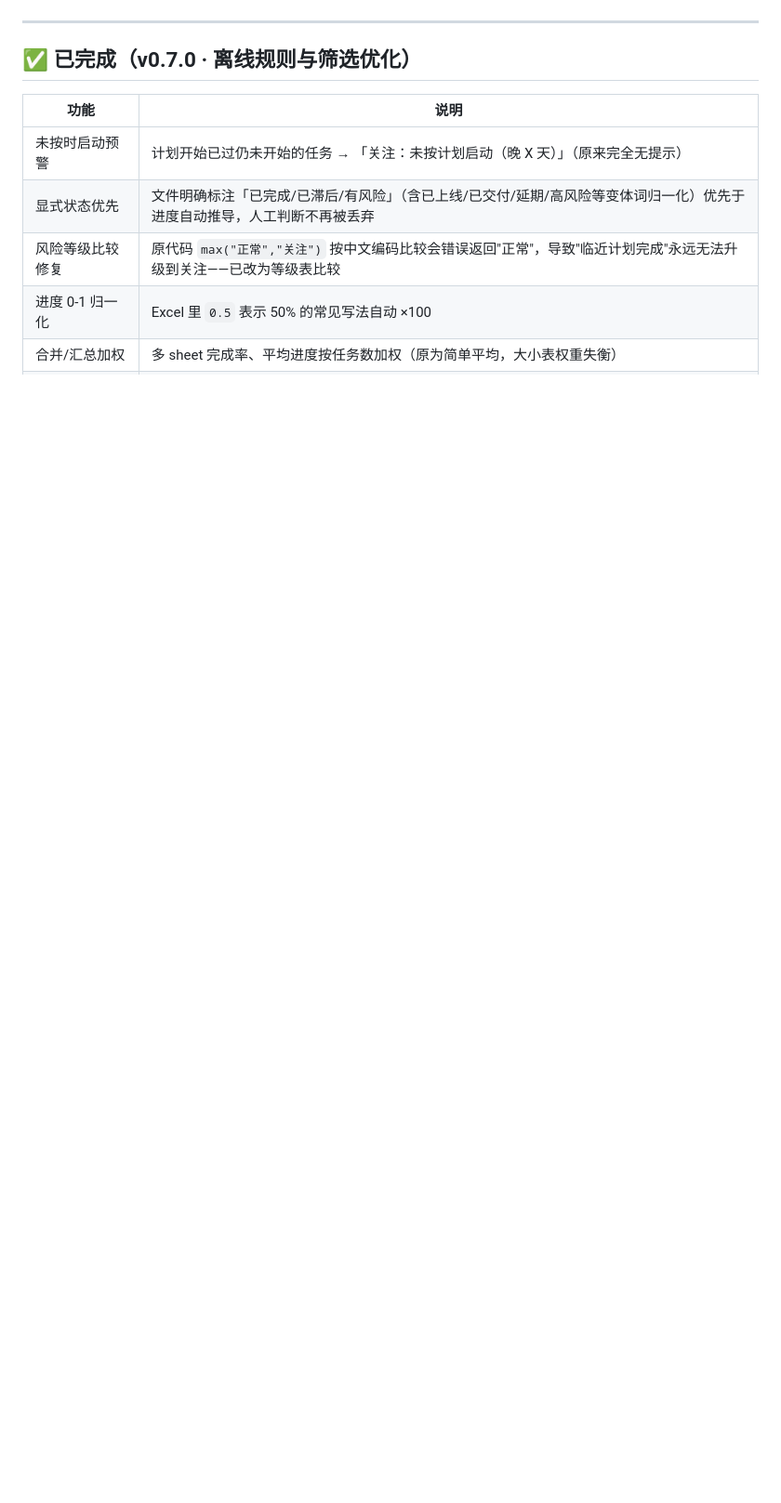
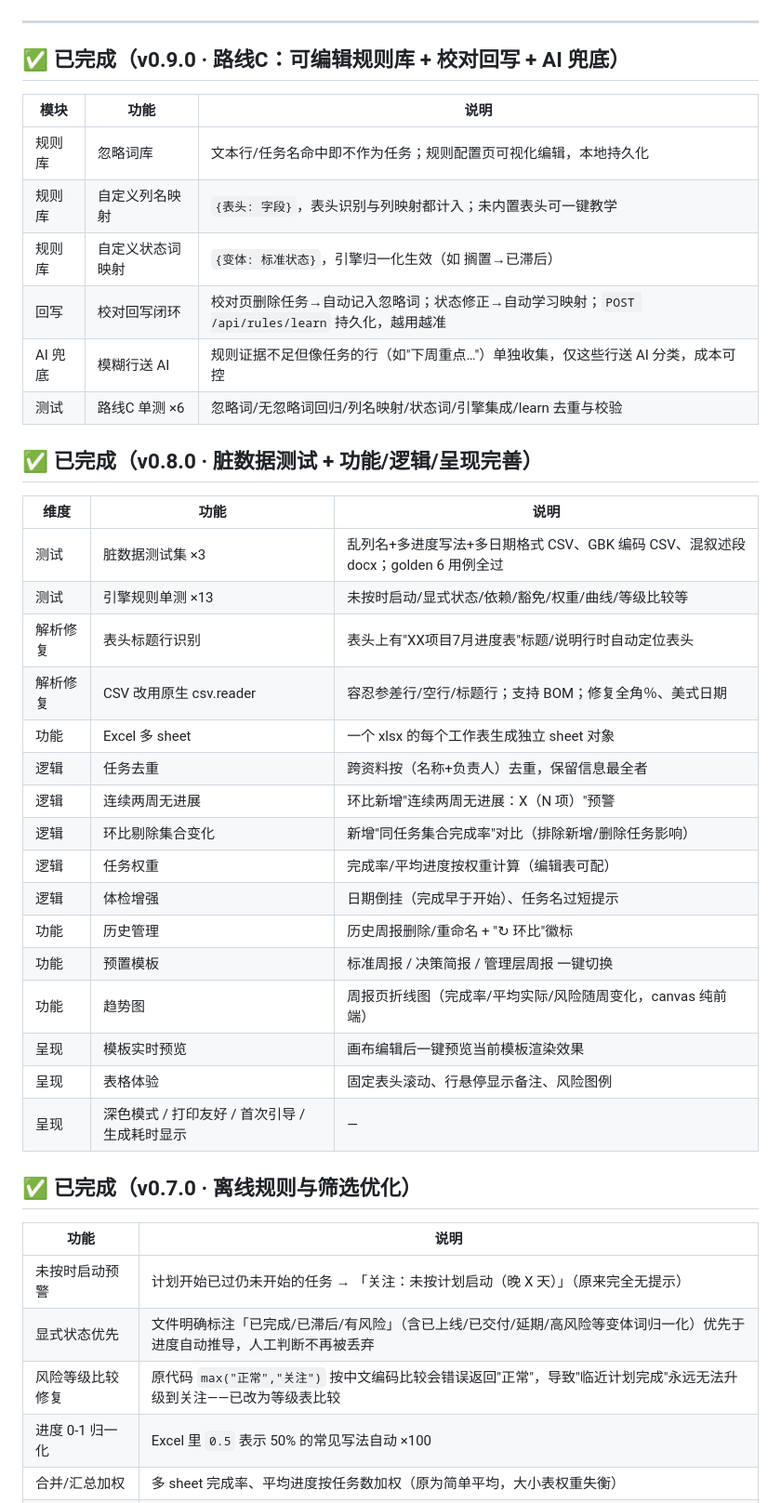
Before and after one commit to syh035/pm-report-agent, a Markdown page: ROADMAP.md, the part around one of its changes. Shown at 93% size. GitHub-like rendering; blank space fills up the shorter version.

Commit message:
docs: 更新 README 功能清单与 ROADMAP（v0.5→v0.9 完成项）

```diff
--- a/ROADMAP.md
+++ b/ROADMAP.md
@@ -4,5 +4,37 @@
 
 ---
+
+## ✅ 已完成（v0.9.0 · 路线C：可编辑规则库 + 校对回写 + AI 兜底）
+
+| 模块 | 功能 | 说明 |
+|------|------|------|
+| 规则库 | 忽略词库 | 文本行/任务名命中即不作为任务；规则配置页可视化编辑，本地持久化 |
+| 规则库 | 自定义列名映射 | `{表头: 字段}`，表头识别与列映射都计入；未内置表头可一键教学 |
+| 规则库 | 自定义状态词映射 | `{变体: 标准状态}`，引擎归一化生效（如 搁置→已滞后） |
+| 回写 | 校对回写闭环 | 校对页删除任务→自动记入忽略词；状态修正→自动学习映射；`POST /api/rules/learn` 持久化，越用越准 |
+| AI 兜底 | 模糊行送 AI | 规则证据不足但像任务的行（如"下周重点…"）单独收集，仅这些行送 AI 分类，成本可控 |
+| 测试 | 路线C 单测 ×6 | 忽略词/无忽略词回归/列名映射/状态词/引擎集成/learn 去重与校验 |
+
+## ✅ 已完成（v0.8.0 · 脏数据测试 + 功能/逻辑/呈现完善）
+
+| 维度 | 功能 | 说明 |
+|------|------|------|
+| 测试 | 脏数据测试集 ×3 | 乱列名+多进度写法+多日期格式 CSV、GBK 编码 CSV、混叙述段 docx；golden 6 用例全过 |
+| 测试 | 引擎规则单测 ×13 | 未按时启动/显式状态/依赖/豁免/权重/曲线/等级比较等 |
+| 解析修复 | 表头标题行识别 | 表头上有"XX项目7月进度表"标题/说明行时自动定位表头 |
+| 解析修复 | CSV 改用原生 csv.reader | 容忍参差行/空行/标题行；支持 BOM；修复全角％、美式日期 |
+| 功能 | Excel 多 sheet | 一个 xlsx 的每个工作表生成独立 sheet 对象 |
+| 逻辑 | 任务去重 | 跨资料按（名称+负责人）去重，保留信息最全者 |
+| 逻辑 | 连续两周无进展 | 环比新增"连续两周无进展：X（N 项）"预警 |
+| 逻辑 | 环比剔除集合变化 | 新增"同任务集合完成率"对比（排除新增/删除任务影响） |
+| 逻辑 | 任务权重 | 完成率/平均进度按权重计算（编辑表可配） |
+| 逻辑 | 体检增强 | 日期倒挂（完成早于开始）、任务名过短提示 |
+| 功能 | 历史管理 | 历史周报删除/重命名 + "↻ 环比"徽标 |
+| 功能 | 预置模板 | 标准周报 / 决策简报 / 管理层周报 一键切换 |
+| 功能 | 趋势图 | 周报页折线图（完成率/平均实际/风险随周变化，canvas 纯前端） |
+| 呈现 | 模板实时预览 | 画布编辑后一键预览当前模板渲染效果 |
+| 呈现 | 表格体验 | 固定表头滚动、行悬停显示备注、风险图例 |
+| 呈现 | 深色模式 / 打印友好 / 首次引导 / 生成耗时显示 | — |
 
 ## ✅ 已完成（v0.7.0 · 离线规则与筛选优化）
 
```
Also changed, not shown: other parts of ROADMAP.md (+1 -1 lines).
